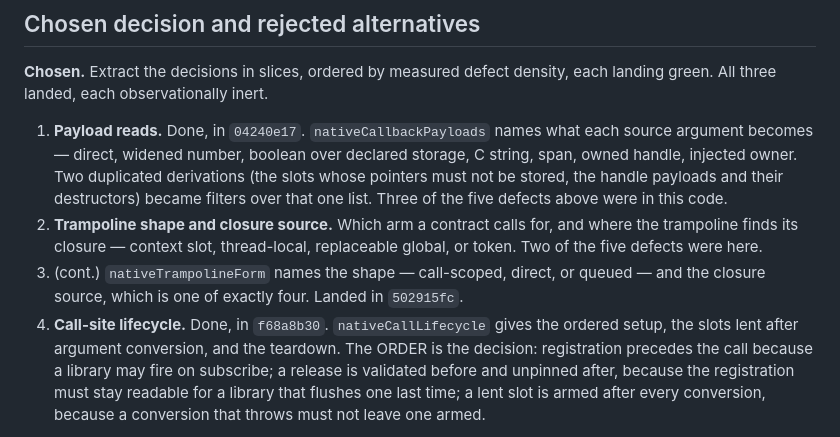
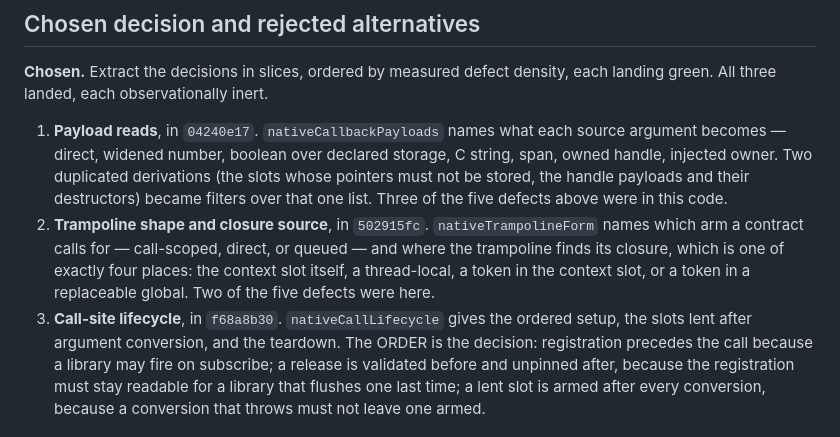
Before and after one commit to AkisArou/native-typescript, a Markdown page: docs/records/0004-one-decision-two-backends.md, the part around the change. GitHub-like rendering.

Commit message:
Repair the slice list's numbering in 0004
An edit left two items numbered 2, one of them continuing the other.

Co-Authored-By: Claude Opus 5 <noreply@anthropic.com>
Claude-Session: https://claude.ai/code/session_012QbCSmGr3hf6mo1pNYWeNP

```diff
--- a/docs/records/0004-one-decision-two-backends.md
+++ b/docs/records/0004-one-decision-two-backends.md
@@ -107,19 +107,19 @@ verifiable.
 **Chosen.** Extract the decisions in slices, ordered by measured defect
 density, each landing green. All three landed, each observationally inert.
 
-1. **Payload reads.** Done, in `04240e17`. `nativeCallbackPayloads` names what each source
-   argument becomes — direct, widened number, boolean over declared storage,
-   C string, span, owned handle, injected owner. Two duplicated derivations
-   (the slots whose pointers must not be stored, the handle payloads and their
-   destructors) became filters over that one list. Three of the five defects
-   above were in this code.
-2. **Trampoline shape and closure source.** Which arm a contract calls for,
-   and where the trampoline finds its closure — context slot, thread-local,
-   replaceable global, or token. Two of the five defects were here.
-2. (cont.) `nativeTrampolineForm` names the shape — call-scoped, direct, or
-   queued — and the closure source, which is one of exactly four. Landed in
-   `502915fc`.
-3. **Call-site lifecycle.** Done, in `f68a8b30`. `nativeCallLifecycle` gives
+1. **Payload reads**, in `04240e17`. `nativeCallbackPayloads` names what each
+   source argument becomes — direct, widened number, boolean over declared
+   storage, C string, span, owned handle, injected owner. Two duplicated
+   derivations (the slots whose pointers must not be stored, the handle
+   payloads and their destructors) became filters over that one list. Three of
+   the five defects above were in this code.
+2. **Trampoline shape and closure source**, in `502915fc`.
+   `nativeTrampolineForm` names which arm a contract calls for — call-scoped,
+   direct, or queued — and where the trampoline finds its closure, which is
+   one of exactly four places: the context slot itself, a thread-local, a
+   token in the context slot, or a token in a replaceable global. Two of the
+   five defects were here.
+3. **Call-site lifecycle**, in `f68a8b30`. `nativeCallLifecycle` gives
    the ordered setup, the slots lent after argument conversion, and the
    teardown. The ORDER is the decision: registration precedes the call because
    a library may fire on subscribe; a release is validated before and unpinned
```
